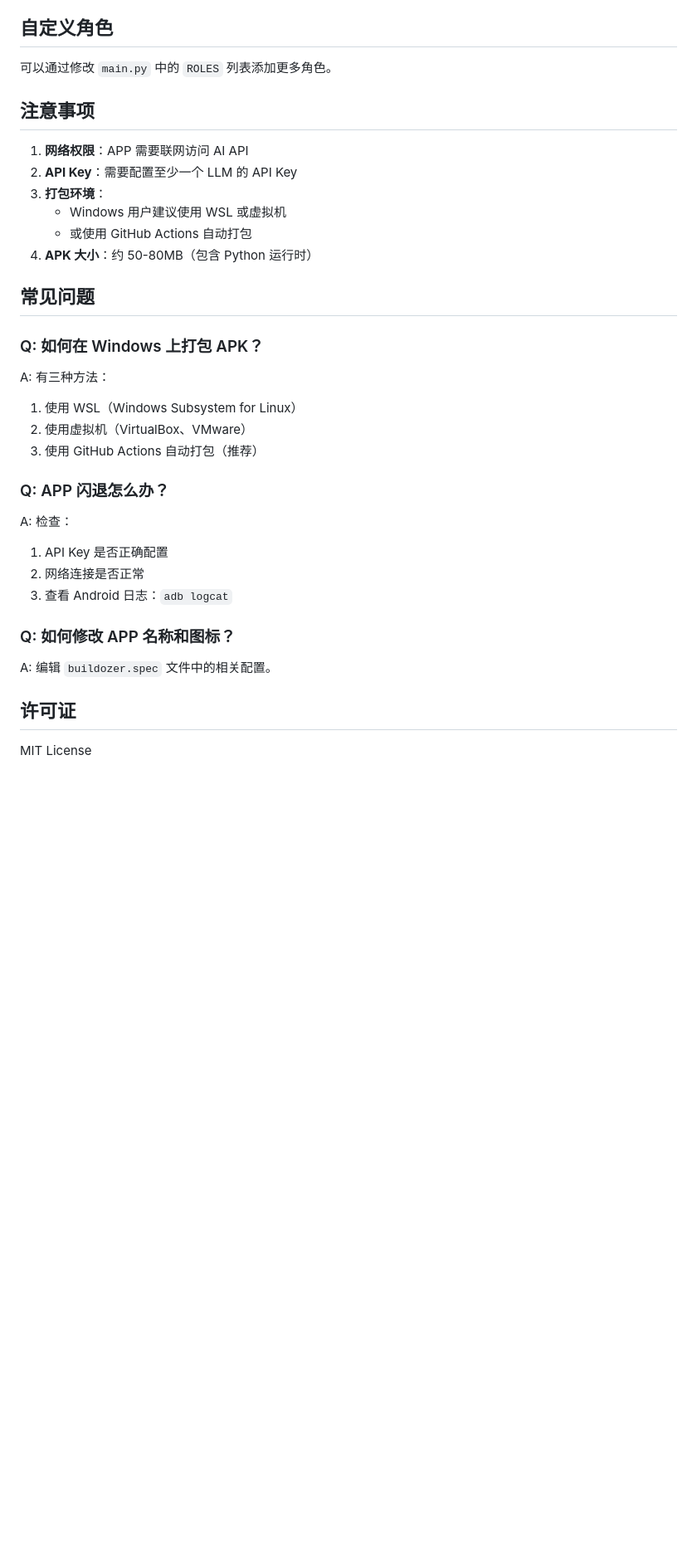
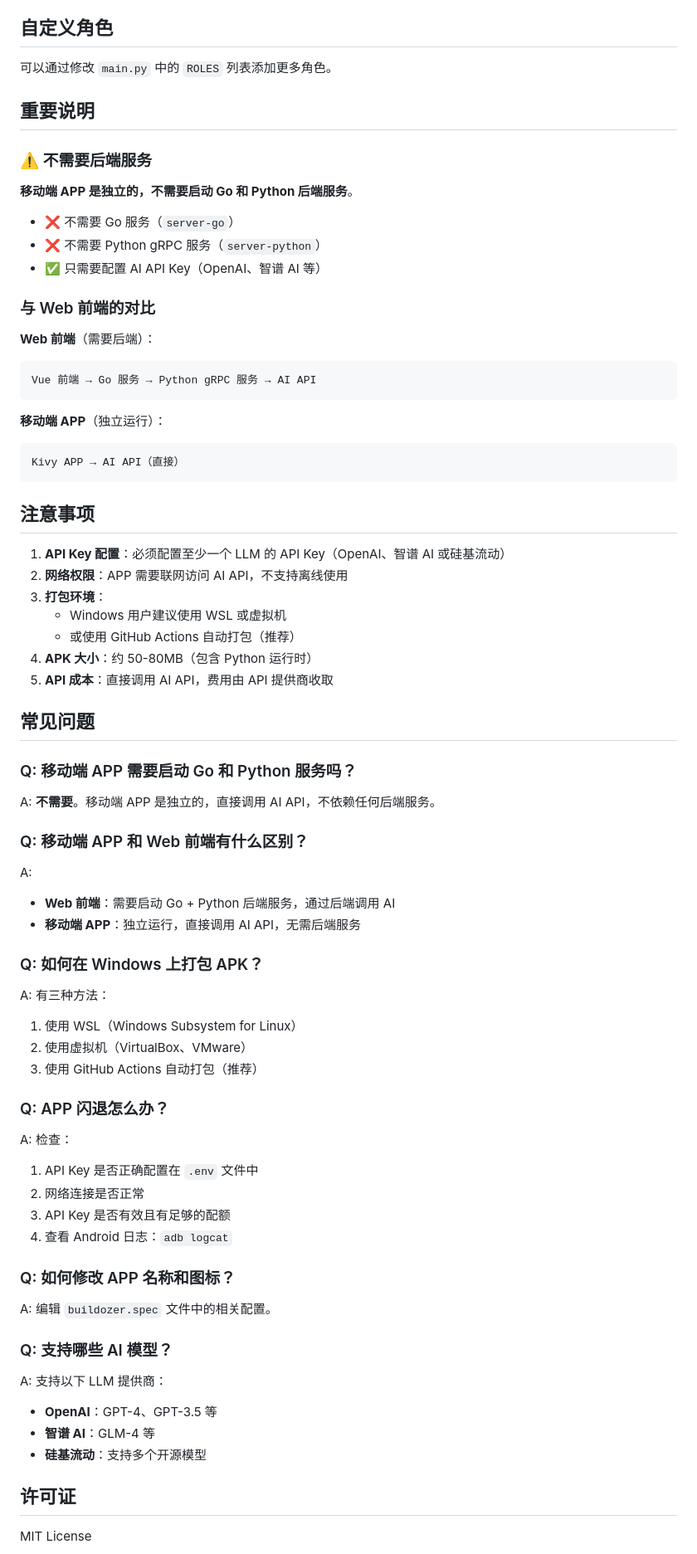
Before and after one commit to WuXBiao/ai-agent-players, a Markdown page: ai_role_play_app/README.md, the part around the change printed below. Shown: that part at 83% size. Drawn GitHub-style; blank space fills up the shorter version.

````diff
--- a/ai_role_play_app/README.md
+++ b/ai_role_play_app/README.md
@@ -133,16 +153,49 @@ ai_role_play_app/
 
 可以通过修改 `main.py` 中的 `ROLES` 列表添加更多角色。
 
+## 重要说明
+
+### ⚠️ 不需要后端服务
+
+**移动端 APP 是独立的，不需要启动 Go 和 Python 后端服务**。
+
+- ❌ 不需要 Go 服务（`server-go`）
+- ❌ 不需要 Python gRPC 服务（`server-python`）
+- ✅ 只需要配置 AI API Key（OpenAI、智谱 AI 等）
+
+### 与 Web 前端的对比
+
+**Web 前端**（需要后端）：
+```
+Vue 前端 → Go 服务 → Python gRPC 服务 → AI API
+```
+
+**移动端 APP**（独立运行）：
+```
+Kivy APP → AI API（直接）
+```
+
 ## 注意事项
 
-1. **网络权限**：APP 需要联网访问 AI API
-2. **API Key**：需要配置至少一个 LLM 的 API Key
+1. **API Key 配置**：必须配置至少一个 LLM 的 API Key（OpenAI、智谱 AI 或硅基流动）
+2. **网络权限**：APP 需要联网访问 AI API，不支持离线使用
 3. **打包环境**：
    - Windows 用户建议使用 WSL 或虚拟机
-   - 或使用 GitHub Actions 自动打包
+   - 或使用 GitHub Actions 自动打包（推荐）
 4. **APK 大小**：约 50-80MB（包含 Python 运行时）
+5. **API 成本**：直接调用 AI API，费用由 API 提供商收取
 
 ## 常见问题
+
+### Q: 移动端 APP 需要启动 Go 和 Python 服务吗？
+
+A: **不需要**。移动端 APP 是独立的，直接调用 AI API，不依赖任何后端服务。
+
+### Q: 移动端 APP 和 Web 前端有什么区别？
+
+A:
+- **Web 前端**：需要启动 Go + Python 后端服务，通过后端调用 AI
+- **移动端 APP**：独立运行，直接调用 AI API，无需后端服务
 
 ### Q: 如何在 Windows 上打包 APK？
 
@@ -154,14 +207,22 @@ A: 有三种方法：
 ### Q: APP 闪退怎么办？
 
 A: 检查：
-1. API Key 是否正确配置
+1. API Key 是否正确配置在 `.env` 文件中
 2. 网络连接是否正常
-3. 查看 Android 日志：`adb logcat`
+3. API Key 是否有效且有足够的配额
+4. 查看 Android 日志：`adb logcat`
 
 ### Q: 如何修改 APP 名称和图标？
 
 A: 编辑 `buildozer.spec` 文件中的相关配置。
 
+### Q: 支持哪些 AI 模型？
+
+A: 支持以下 LLM 提供商：
+- **OpenAI**：GPT-4、GPT-3.5 等
+- **智谱 AI**：GLM-4 等
+- **硅基流动**：支持多个开源模型
+
 ## 许可证
 
 MIT License
````
Also changed, not shown: other parts of ai_role_play_app/README.md (+45 -25 lines), PROJECT_STRUCTURE.md (+24 -5 lines), README.md (+3 -2 lines).
